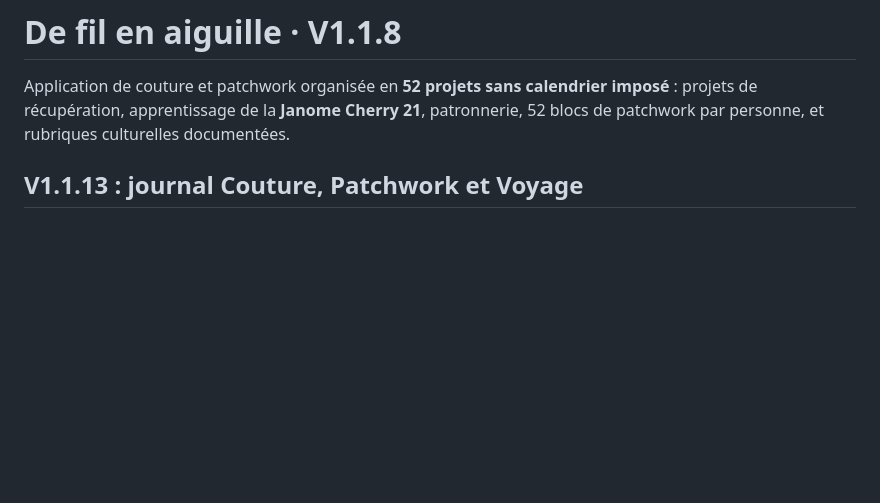
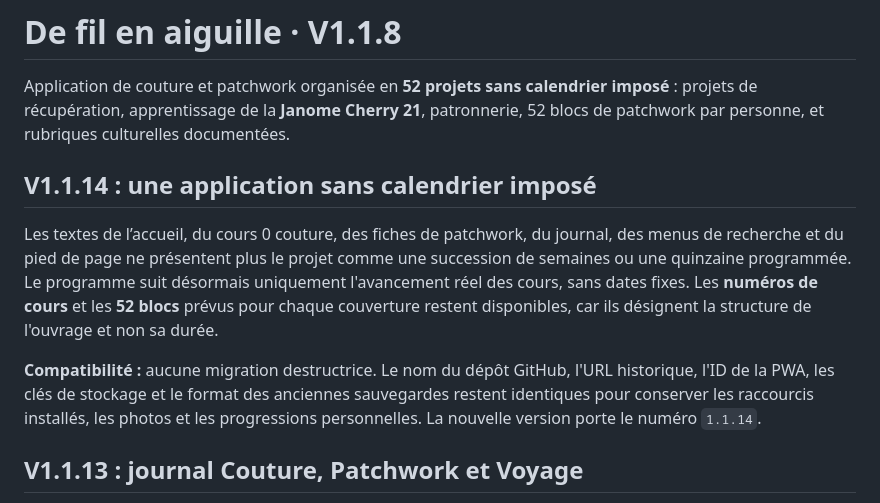
Before and after one commit to webfourmi/le-fil-des-52-semaines, a Markdown page: README.md, the part around the change. Drawn GitHub-style; blank space fills up the shorter version.

Commit message:
Documenter la disparition de l’ancienne cadence et la compatibilité avec les sauvegardes

```diff
--- a/README.md
+++ b/README.md
@@ -1,6 +1,12 @@
 # De fil en aiguille · V1.1.8
 
 Application de couture et patchwork organisée en **52 projets sans calendrier imposé** : projets de récupération, apprentissage de la **Janome Cherry 21**, patronnerie, 52 blocs de patchwork par personne, et rubriques culturelles documentées.
+
+## V1.1.14 : une application sans calendrier imposé
+
+Les textes de l’accueil, du cours 0 couture, des fiches de patchwork, du journal, des menus de recherche et du pied de page ne présentent plus le projet comme une succession de semaines ou une quinzaine programmée. Le programme suit désormais uniquement l'avancement réel des cours, sans dates fixes. Les **numéros de cours** et les **52 blocs** prévus pour chaque couverture restent disponibles, car ils désignent la structure de l'ouvrage et non sa durée.
+
+**Compatibilité :** aucune migration destructrice. Le nom du dépôt GitHub, l'URL historique, l'ID de la PWA, les clés de stockage et le format des anciennes sauvegardes restent identiques pour conserver les raccourcis installés, les photos et les progressions personnelles. La nouvelle version porte le numéro `1.1.14`.
 
 ## V1.1.13 : journal Couture, Patchwork et Voyage
 
```
